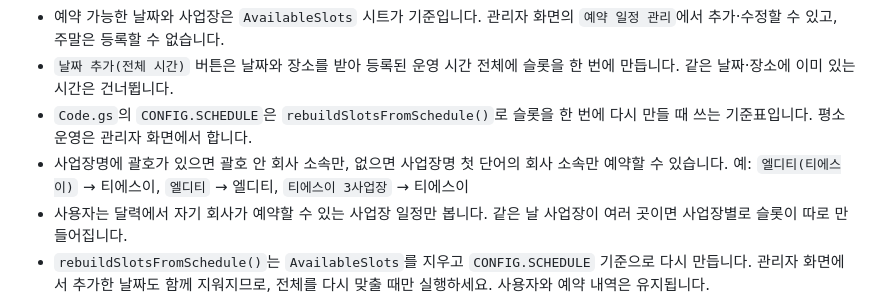
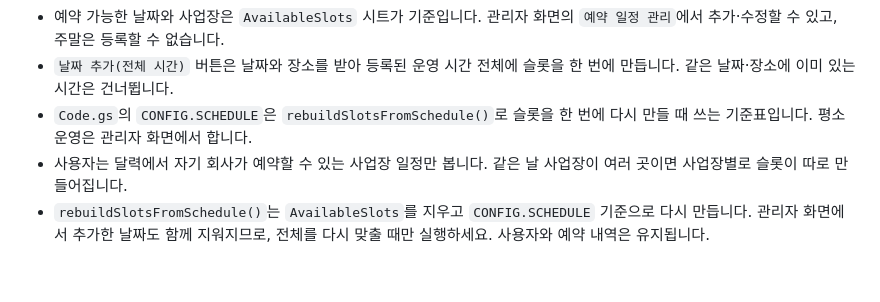
Before and after one commit to wl3136-netizen/employee-reservation-system, a Markdown page: README.md, the part around the change. GitHub-like rendering; blank space fills up the shorter version.

```diff
--- a/README.md
+++ b/README.md
@@ -54,7 +54,6 @@ GitHub Pages 프런트엔드, Google Apps Script Web App, Google Spreadsheet를
 - 예약 가능한 날짜와 사업장은 `AvailableSlots` 시트가 기준입니다. 관리자 화면의 `예약 일정 관리`에서 추가·수정할 수 있고, 주말은 등록할 수 없습니다.
 - `날짜 추가(전체 시간)` 버튼은 날짜와 장소를 받아 등록된 운영 시간 전체에 슬롯을 한 번에 만듭니다. 같은 날짜·장소에 이미 있는 시간은 건너뜁니다.
 - `Code.gs`의 `CONFIG.SCHEDULE`은 `rebuildSlotsFromSchedule()`로 슬롯을 한 번에 다시 만들 때 쓰는 기준표입니다. 평소 운영은 관리자 화면에서 합니다.
-- 사업장명에 괄호가 있으면 괄호 안 회사 소속만, 없으면 사업장명 첫 단어의 회사 소속만 예약할 수 있습니다. 예: `엘디티(티에스이)` → 티에스이, `엘디티` → 엘디티, `티에스이 3사업장` → 티에스이
 - 사용자는 달력에서 자기 회사가 예약할 수 있는 사업장 일정만 봅니다. 같은 날 사업장이 여러 곳이면 사업장별로 슬롯이 따로 만들어집니다.
 - `rebuildSlotsFromSchedule()`는 `AvailableSlots`를 지우고 `CONFIG.SCHEDULE` 기준으로 다시 만듭니다. 관리자 화면에서 추가한 날짜도 함께 지워지므로, 전체를 다시 맞출 때만 실행하세요. 사용자와 예약 내역은 유지됩니다.
 - 관리자는 전체 예약 화면에서 취소되지 않은 최종 예약만 Excel 호환 CSV로 다운로드할 수 있습니다.
```
